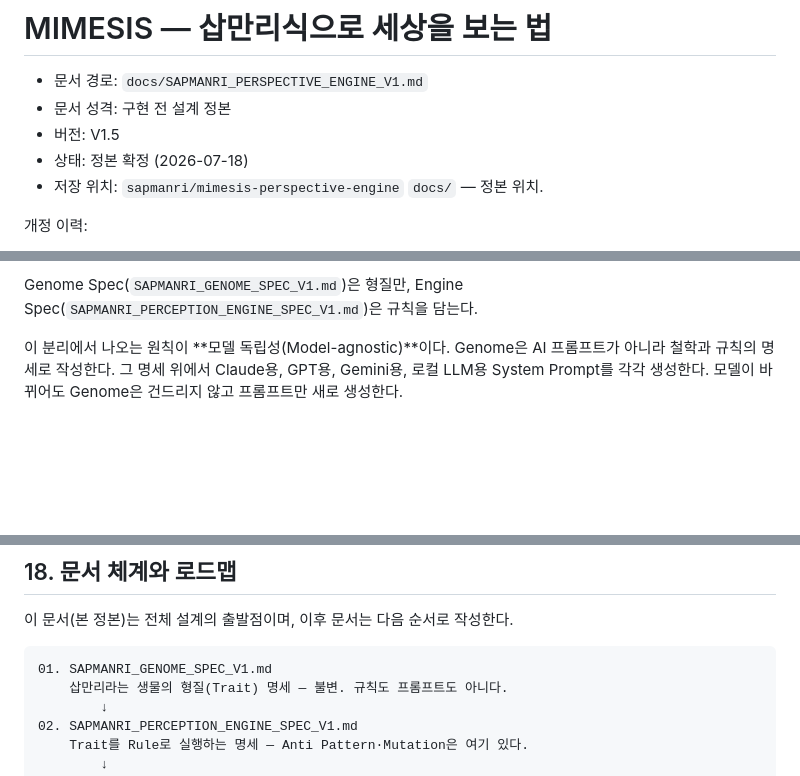
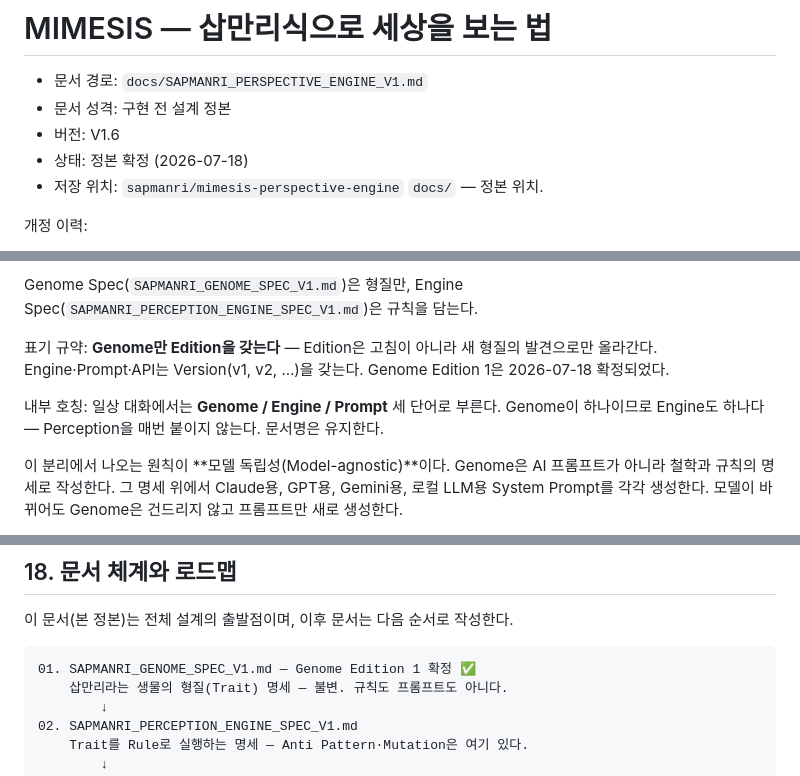
Before and after one commit to sapmanri/mimesis-perspective-engine, a Markdown page: docs/SAPMANRI_PERSPECTIVE_ENGINE_V1.md, 3 parts joined by grey strips. Drawn GitHub-style; blank space fills up the shorter version.

````diff
--- a/docs/SAPMANRI_PERSPECTIVE_ENGINE_V1.md
+++ b/docs/SAPMANRI_PERSPECTIVE_ENGINE_V1.md
@@ -2,7 +2,7 @@
 
 - 문서 경로: `docs/SAPMANRI_PERSPECTIVE_ENGINE_V1.md`
 - 문서 성격: 구현 전 설계 정본
-- 버전: V1.5
+- 버전: V1.6
 - 상태: 정본 확정 (2026-07-18)
 - 저장 위치: `sapmanri/mimesis-perspective-engine` `docs/` — 정본 위치.
 
@@ -108,6 +109,10 @@ Trait (형질, 불변) → Rule (실행 규칙, 가변) → Answer
 - **실행 규칙, Anti Pattern, Mutation(예외)도 Genome에 넣지 않는다** — Layer 2의 책임. Genome은 불변이므로 예외를 갖지 않는다. 예외는 실행의 문제다.
 
 Genome Spec(`SAPMANRI_GENOME_SPEC_V1.md`)은 형질만, Engine Spec(`SAPMANRI_PERCEPTION_ENGINE_SPEC_V1.md`)은 규칙을 담는다.
+
+표기 규약: **Genome만 Edition을 갖는다** — Edition은 고침이 아니라 새 형질의 발견으로만 올라간다. Engine·Prompt·API는 Version(v1, v2, …)을 갖는다. Genome Edition 1은 2026-07-18 확정되었다.
+
+내부 호칭: 일상 대화에서는 **Genome / Engine / Prompt** 세 단어로 부른다. Genome이 하나이므로 Engine도 하나다 — Perception을 매번 붙이지 않는다. 문서명은 유지한다.
 
 이 분리에서 나오는 원칙이 **모델 독립성(Model-agnostic)**이다. Genome은 AI 프롬프트가 아니라 철학과 규칙의 명세로 작성한다. 그 명세 위에서 Claude용, GPT용, Gemini용, 로컬 LLM용 System Prompt를 각각 생성한다. 모델이 바뀌어도 Genome은 건드리지 않고 프롬프트만 새로 생성한다.
 
@@ -1231,7 +1236,7 @@ UI까지 과도하게 감성적으로 만들지 않는다.
 이 문서(본 정본)는 전체 설계의 출발점이며, 이후 문서는 다음 순서로 작성한다.
 
 ```
-01. SAPMANRI_GENOME_SPEC_V1.md
+01. SAPMANRI_GENOME_SPEC_V1.md — Genome Edition 1 확정 ✅
     삽만리라는 생물의 형질(Trait) 명세 — 불변. 규칙도 프롬프트도 아니다.
         ↓
 02. SAPMANRI_PERCEPTION_ENGINE_SPEC_V1.md
````
Also changed, not shown: other parts of docs/SAPMANRI_PERSPECTIVE_ENGINE_V1.md (+1 -0 lines), docs/SAPMANRI_GENOME_SPEC_V1.md (+24 -8 lines), docs/SAPMANRI_PERCEPTION_ENGINE_SPEC_V1.md (+3 -3 lines).
